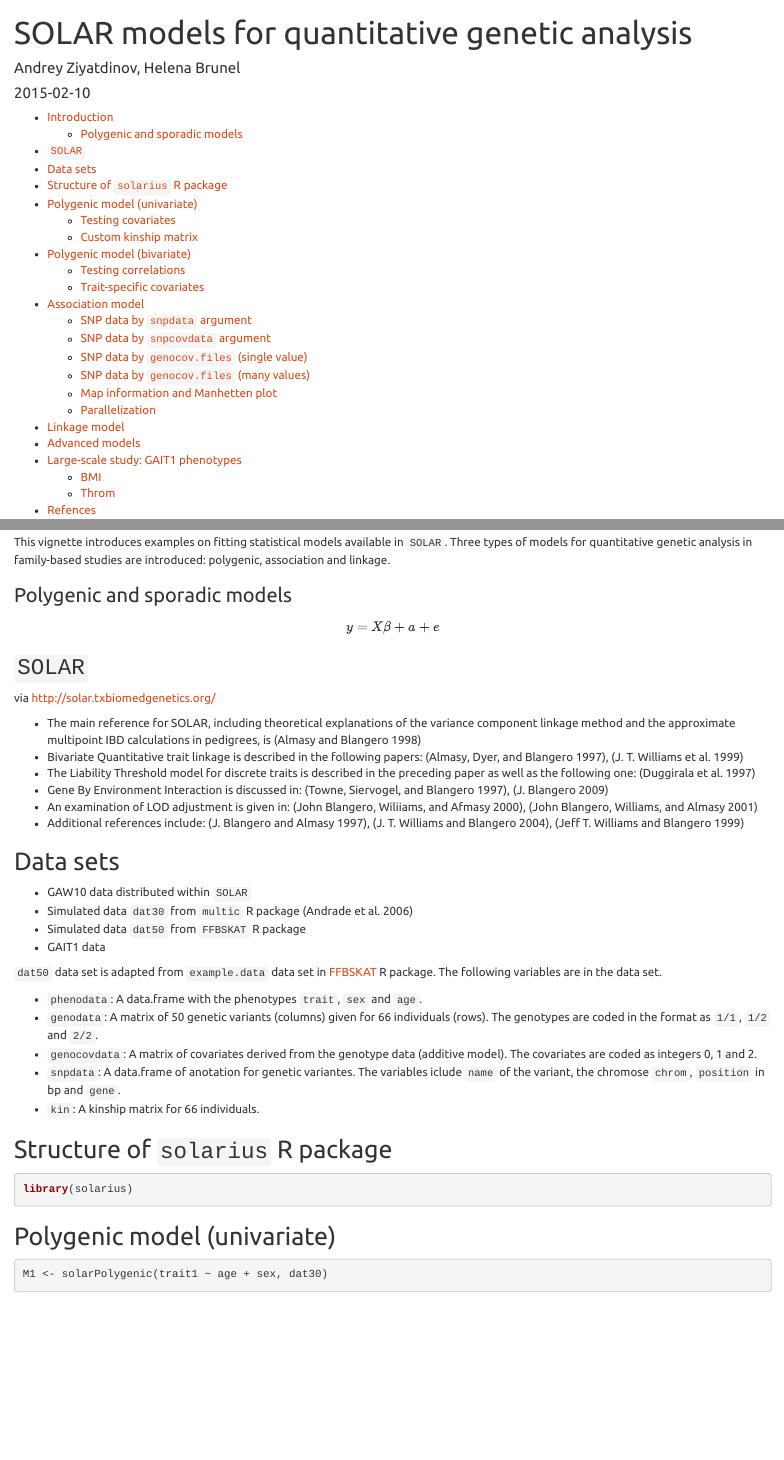
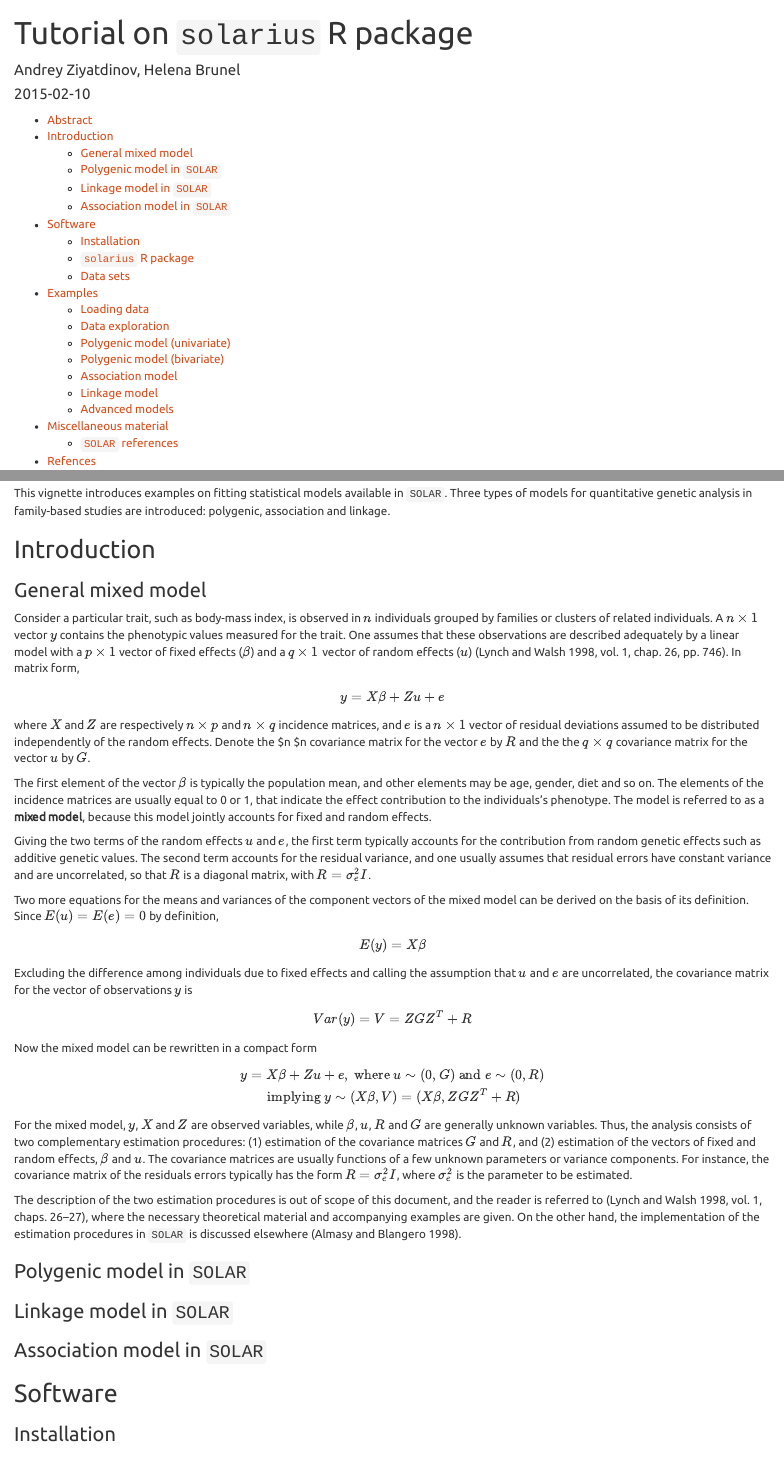
Before and after one commit to ugcd/solarius, an R Markdown document (vignettes/models.Rmd): the page in a window 1100 px wide, from its top, and a second part further down, joined at a grey line. Rendered offline with R 4.5, knitr and Pandoc, with nearby package versions; some code elsewhere in the file could not run offline.

Commit message:
up vignette models.Rmd

````diff
--- a/vignettes/models.Rmd
+++ b/vignettes/models.Rmd
@@ -1,5 +1,5 @@
 ---
-title: "SOLAR models for quantitative genetic analysis"
+title: "Tutorial on `solarius` R package"
 author: "Andrey Ziyatdinov, Helena Brunel"
 date: "`r Sys.Date()`"
 output:
@@ -15,7 +15,7 @@ bibliography: ref.bib
 opts_chunk$set(eval = TRUE, dev = "png")
 ```
 
-## Introduction
+## Abstract
 
 In human genetics research, the study of complex disorders or related quantitative phenotypes
 is targeted to discover the underlying genetic architecture of such disorders.
@@ -47,27 +47,94 @@ This vignette introduces examples on fitting statistical models available in `SO
 Three types of models for quantitative genetic analysis in family-based studies are introduced:
 polygenic, association and linkage.
 
+## Introduction
 
-### Polygenic and sporadic models
+### General mixed model
 
+Consider a particular trait, such as body-mass index,
+is observed in $n$ individuals grouped by families or clusters of related individuals.
+A $n \times 1$ vector $y$ contains the phenotypic values measured for the trait.
+One assumes that these observations are described adequately by a linear model
+with a $p \times 1$ vector of fixed effects ($\beta$)
+and a $q \times 1$ vector of random effects ($u$) [@Lynch1998, Chapter 26, pp. 746].
+In matrix form,
 
+$$ y = X \beta + Z u + e $$
 
-$$ y = X \beta + a + e $$
+where $X$ and $Z$ are respectively $n \times p$ and $n \times q$ incidence matrices,
+and $e$ is a $n \times 1$ vector of residual deviations
+assumed to be distributed independently of the random effects.
+Denote the $n \times $n covariance matrix for the vector $e$ by $R$
+and the the $q \times q$ covariance matrix for the vector $u$ by $G$.
 
+The first element of the vector $\beta$ is typically the population mean,
+and other elements may be age, gender, diet and so on.
+The elements of the incidence matrices are usually equal to 0 or 1,
+that indicate the effect contribution to the individuals's phenotype.
+The model is referred to as a __mixed model__,
+because this model jointly accounts for fixed and random effects.
 
-## `SOLAR`
+Giving the two terms of the random effects $u$ and $e$,
+the first term typically accounts for the contribution from random genetic effects
+such as additive genetic values.
+The second term accounts for the residual variance,
+and one usually assumes that residual errors have constant variance and are uncorrelated,
+so that $R$ is a diagonal matrix, with $R = \sigma_e^2 I$.
 
-via [http://solar.txbiomedgenetics.org/](http://solar.txbiomedgenetics.org/)
+Two more equations for the means and variances of the component vectors
+of the mixed model can be derived on the basis of its definition.
+Since $E(u) = E(e) = 0$ by definition,
 
-* The main reference for SOLAR, including theoretical explanations of the variance component linkage method and the approximate multipoint IBD calculations in pedigrees, is [@Almasy1998]
-* Bivariate Quantitative trait linkage is described in the following papers: [@Almasy1997], [@Williams1999]
-* The Liability Threshold model for discrete traits is described in the preceding paper as well as the following one: [@Duggirala1997]
-* Gene By Environment Interaction is discussed in: [@Towne1997], [@Blangero2009]
-* An examination of LOD adjustment is given in: [@Blangero2000], [@Blangero2001]
-* Additional references include: [@Blangero1997], [@Williams2004], [@Williams1999b]
+$$ E(y) = X \beta $$
 
+Excluding the difference among individuals due to fixed effects
+and calling the assumption that $u$ and $e$ are uncorrelated,
+the covariance matrix for the vector of observations $y$ is
 
-## Data sets
+$$ Var(y) = V = Z G Z^{T} + R $$
+
+Now the mixed model can be rewritten in a compact form
+
+$$
+y = X \beta + Z u + e, \mbox{ where } u \sim (0, G) \mbox{ and } e \sim (0, R) \\
+\mbox{ implying } y \sim (X \beta, V) = (X \beta, Z G Z^T + R)
+$$
+
+For the mixed model,
+$y$, $X$ and $Z$ are observed variables,
+while $\beta$, $u$, $R$ and $G$ are generally unknown variables.
+Thus, the analysis consists of two complementary estimation procedures:
+(1) estimation of the covariance matrices $G$ and $R$,
+and (2) estimation of the vectors of fixed and random effects, $\beta$ and $u$.
+The covariance matrices are usually functions of a few unknown parameters
+or variance components.
+For instance, the covariance matrix of the residuals errors
+typically has the form $R = \sigma_e^2 I$,
+where $\sigma_e^2$ is the parameter to be estimated.
+
+The description of the two estimation procedures is out of scope of this document,
+and the reader is referred to [@Lynch1998, Chapter 26-27],
+where the necessary theoretical material and accompanying examples are given.
+On the other hand, the implementation of the estimation procedures in `SOLAR`
+is discussed elsewhere [@Almasy1998].
+
+### Polygenic model in `SOLAR`
+
+### Linkage model in `SOLAR`
+
+### Association model in `SOLAR`
+
+## Software
+
+### Installation
+
+### `solarius` R package
+
+```{r}
+library(solarius)
+```
+
+### Data sets
 
 * GAW10 data distributed within `SOLAR`
 * Simulated data `dat30` from `multic` R package [@Andrade2006]
@@ -87,20 +154,21 @@ The following variables are in the data set.
    The variables iclude `name` of the variant, the chromose `chrom`, `position` in bp and `gene`.
 * `kin`: A kinship matrix for 66 individuals.
 
-## Structure of `solarius` R package
 
-```{r}
-library(solarius)
-```
+## Examples
 
-## Polygenic model (univariate)
+### Loading data
+
+### Data exploration
+
+### Polygenic model (univariate)
 
 ```{r, cache = TRUE}
 M1 <- solarPolygenic(trait1 ~ age + sex, dat30)
 M1
 ```
 
-### Testing covariates
+#### Testing covariates
 
 ```{r, cache = TRUE}
 M2 <- solarPolygenic(trait1 ~ age + sex, dat30, covtest = TRUE)
@@ -229,5 +297,5 @@ A1$assoc$tprofile$cputime.sec
 A6$assoc$tprofile$cputime.sec
 ```
 
-## Linkage model
+### Linkage model
 
@@ -235 +303,2 @@ A6$assoc$tprofile$cputime.sec
 
+## Miscellaneous material
@@ -237,3 +305,3 @@ A6$assoc$tprofile$cputime.sec
 
-### BMI
+### `SOLAR` references
 
--- a/vignettes/ref.bib
+++ b/vignettes/ref.bib
@@ -1,3 +1,11 @@
+@book{Lynch1998,
+  title={Genetics and analysis of quantitative traits},
+  author={Lynch, Michael and Walsh, Bruce},
+  volume={1},
+  year={1998},
+  publisher={Sinauer Sunderland}
+}
+
 @techreport{Andrade2006,
 author = {Andrade, Mariza De and Atkinson, Elizabeth J and Amos, Christopher I and Chen, Jianfang},
 pages = {1--60},
````
Also changed, not shown: vignettes/models.Rmd (37 more changed lines), 1 other file.
